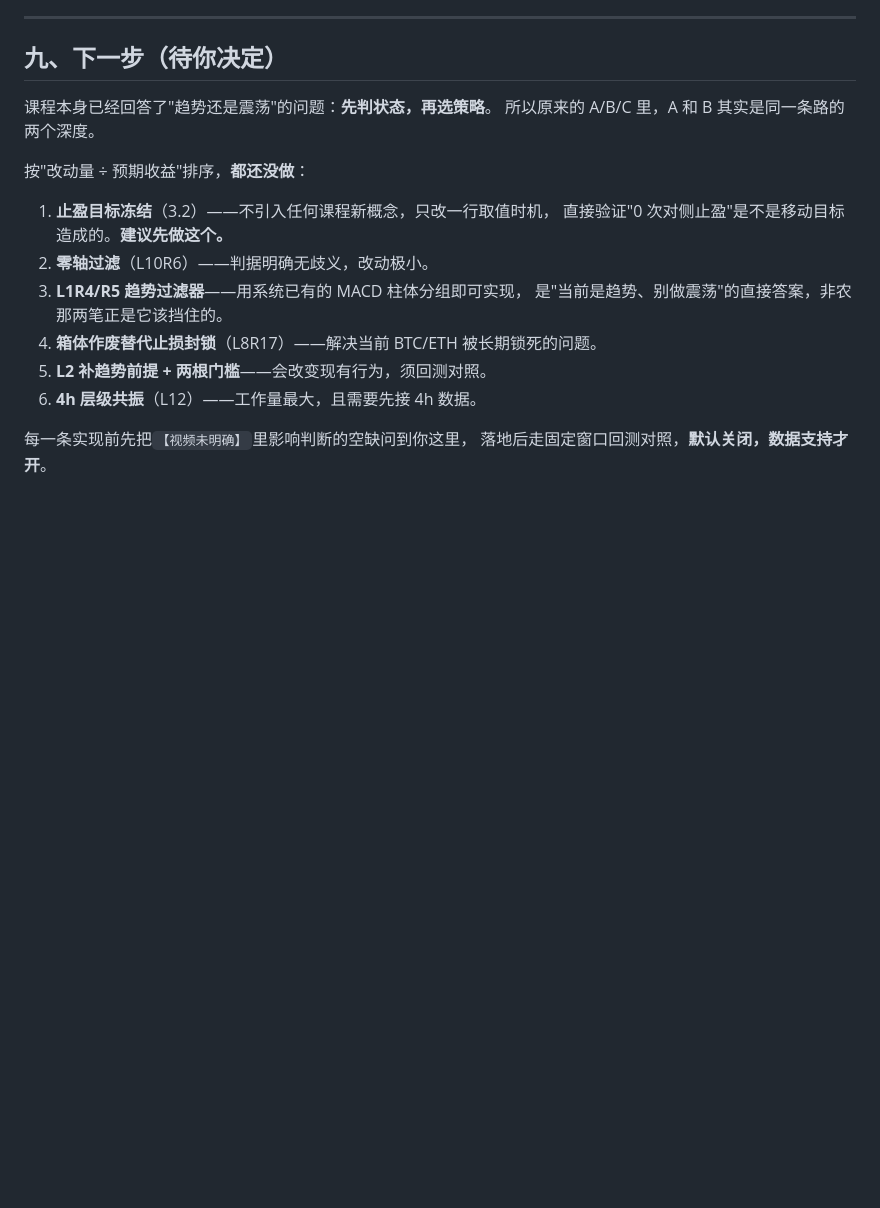
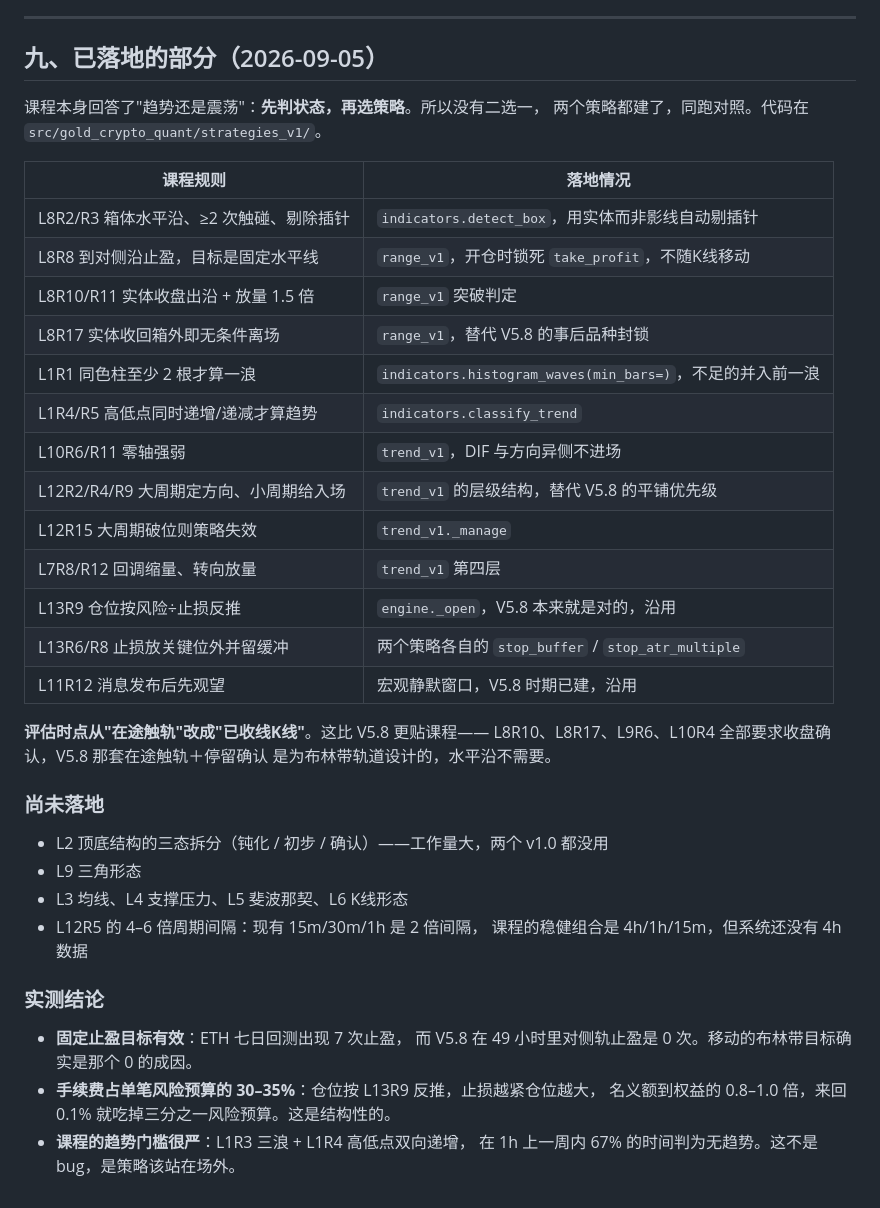
Before and after one commit to CreamColored/gold-crypto-quant, a Markdown page: docs/课程规则提取.md, the part around the change. Drawn GitHub-style; blank space fills up the shorter version.

Commit message:
课程文档第九节改为已落地情况对照表
原来那节写的是「都还没做」，现在两个策略已经建好，逐条列出
哪条课程规则落在哪个函数里，以及尚未落地的部分。

Co-Authored-By: Claude Opus 5 <noreply@anthropic.com>

```diff
--- a/docs/课程规则提取.md
+++ b/docs/课程规则提取.md
@@ -299,21 +299,44 @@ L11R13 的四项验证顺序（量→K线→背离结构→位置）可以作为
 
 ---
 
-## 九、下一步（待你决定）
+## 九、已落地的部分（2026-09-05）
 
-课程本身已经回答了"趋势还是震荡"的问题：**先判状态，再选策略**。
-所以原来的 A/B/C 里，A 和 B 其实是同一条路的两个深度。
+课程本身回答了"趋势还是震荡"：**先判状态，再选策略**。所以没有二选一，
+两个策略都建了，同跑对照。代码在 `src/gold_crypto_quant/strategies_v1/`。
 
-按"改动量 ÷ 预期收益"排序，**都还没做**：
+| 课程规则 | 落地情况 |
+|---|---|
+| L8R2/R3 箱体水平沿、≥2 次触碰、剔除插针 | `indicators.detect_box`，用实体而非影线自动剔插针 |
+| L8R8 到对侧沿止盈，目标是固定水平线 | `range_v1`，开仓时锁死 `take_profit`，不随K线移动 |
+| L8R10/R11 实体收盘出沿 + 放量 1.5 倍 | `range_v1` 突破判定 |
+| L8R17 实体收回箱外即无条件离场 | `range_v1`，替代 V5.8 的事后品种封锁 |
+| L1R1 同色柱至少 2 根才算一浪 | `indicators.histogram_waves(min_bars=)`，不足的并入前一浪 |
+| L1R4/R5 高低点同时递增/递减才算趋势 | `indicators.classify_trend` |
+| L10R6/R11 零轴强弱 | `trend_v1`，DIF 与方向异侧不进场 |
+| L12R2/R4/R9 大周期定方向、小周期给入场 | `trend_v1` 的层级结构，替代 V5.8 的平铺优先级 |
+| L12R15 大周期破位则策略失效 | `trend_v1._manage` |
+| L7R8/R12 回调缩量、转向放量 | `trend_v1` 第四层 |
+| L13R9 仓位按风险÷止损反推 | `engine._open`，V5.8 本来就是对的，沿用 |
+| L13R6/R8 止损放关键位外并留缓冲 | 两个策略各自的 `stop_buffer` / `stop_atr_multiple` |
+| L11R12 消息发布后先观望 | 宏观静默窗口，V5.8 时期已建，沿用 |
 
-1. **止盈目标冻结**（3.2）——不引入任何课程新概念，只改一行取值时机，
-   直接验证"0 次对侧止盈"是不是移动目标造成的。**建议先做这个。**
-2. **零轴过滤**（L10R6）——判据明确无歧义，改动极小。
-3. **L1R4/R5 趋势过滤器**——用系统已有的 MACD 柱体分组即可实现，
-   是"当前是趋势、别做震荡"的直接答案，非农那两笔正是它该挡住的。
-4. **箱体作废替代止损封锁**（L8R17）——解决当前 BTC/ETH 被长期锁死的问题。
-5. **L2 补趋势前提 + 两根门槛**——会改变现有行为，须回测对照。
-6. **4h 层级共振**（L12）——工作量最大，且需要先接 4h 数据。
+**评估时点从"在途触轨"改成"已收线K线"**。这比 V5.8 更贴课程——
+L8R10、L8R17、L9R6、L10R4 全部要求收盘确认，V5.8 那套在途触轨＋停留确认
+是为布林带轨道设计的，水平沿不需要。
 
-每一条实现前先把`【视频未明确】`里影响判断的空缺问到你这里，
-落地后走固定窗口回测对照，**默认关闭，数据支持才开**。
+### 尚未落地
+
+- L2 顶底结构的三态拆分（钝化 / 初步 / 确认）——工作量大，两个 v1.0 都没用
+- L9 三角形态
+- L3 均线、L4 支撑压力、L5 斐波那契、L6 K线形态
+- L12R5 的 4–6 倍周期间隔：现有 15m/30m/1h 是 2 倍间隔，
+  课程的稳健组合是 4h/1h/15m，但系统还没有 4h 数据
+
+### 实测结论
+
+- **固定止盈目标有效**：ETH 七日回测出现 7 次止盈，
+  而 V5.8 在 49 小时里对侧轨止盈是 0 次。移动的布林带目标确实是那个 0 的成因。
+- **手续费占单笔风险预算的 30–35%**：仓位按 L13R9 反推，止损越紧仓位越大，
+  名义额到权益的 0.8–1.0 倍，来回 0.1% 就吃掉三分之一风险预算。这是结构性的。
+- **课程的趋势门槛很严**：L1R3 三浪 + L1R4 高低点双向递增，
+  在 1h 上一周内 67% 的时间判为无趋势。这不是 bug，是策略该站在场外。
```
